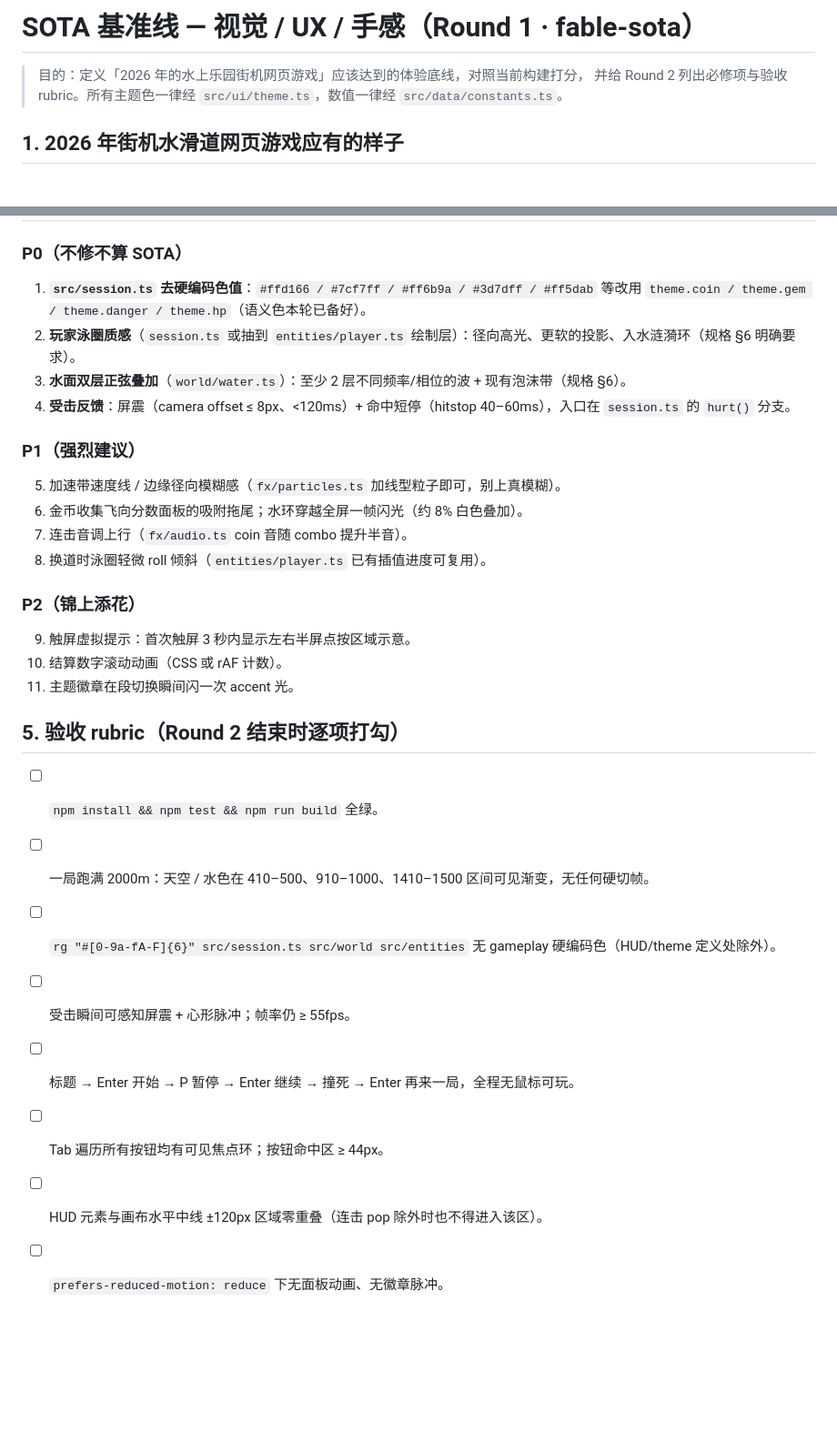
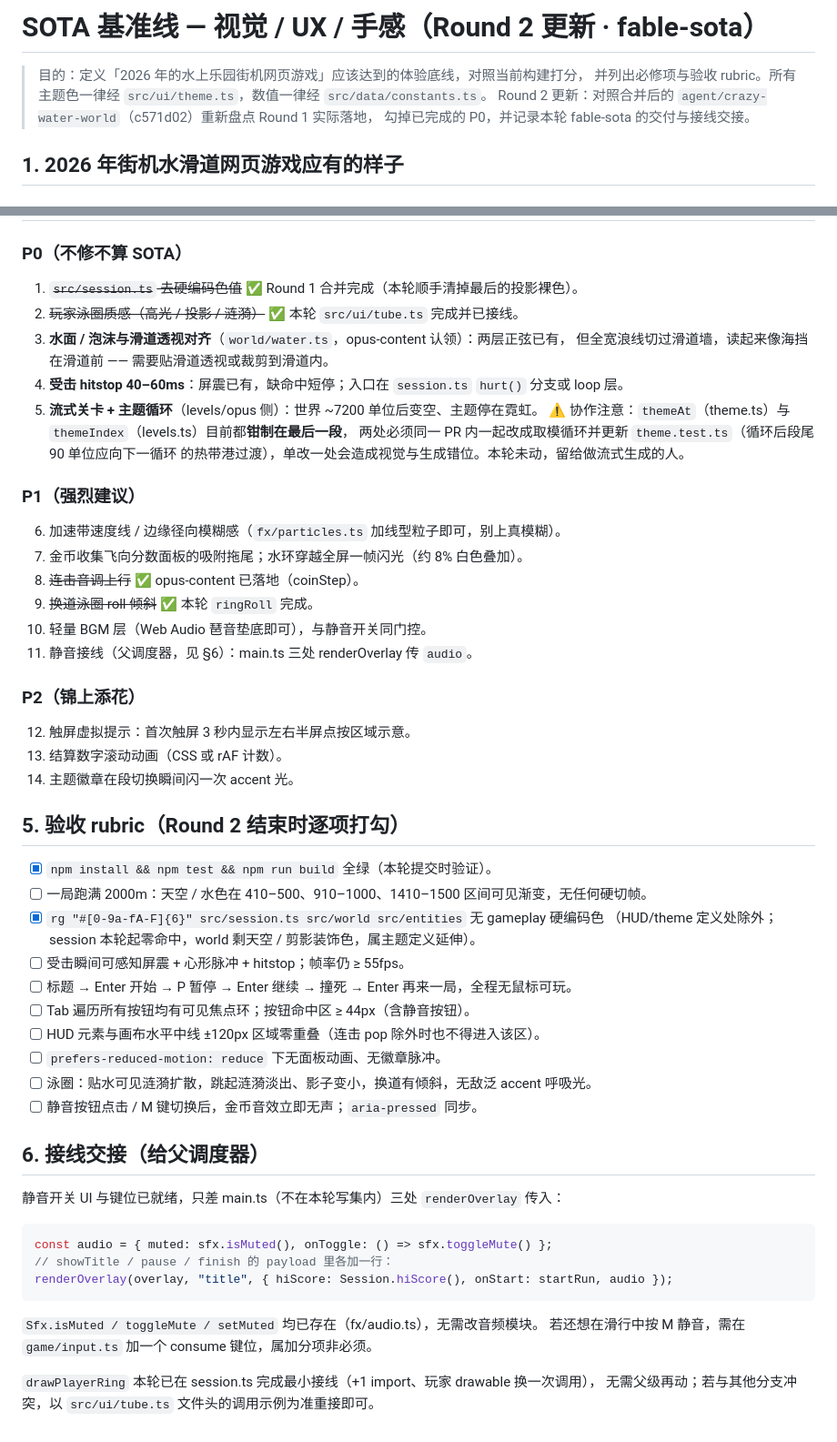
Before and after one commit to 9997433-bit/FKSHJ, a Markdown page: .agent_workspace/SOTA_BAR.md, 2 parts joined by grey strips. Shown at 91% size. Rendered like a GitHub page; blank space fills up the shorter version.

````diff
--- a/.agent_workspace/SOTA_BAR.md
+++ b/.agent_workspace/SOTA_BAR.md
@@ -1,7 +1,9 @@
-# SOTA 基准线 — 视觉 / UX / 手感（Round 1 · fable-sota）
+# SOTA 基准线 — 视觉 / UX / 手感（Round 2 更新 · fable-sota）
 
 > 目的：定义「2026 年的水上乐园街机网页游戏」应该达到的体验底线，对照当前构建打分，
-> 并给 Round 2 列出必修项与验收 rubric。所有主题色一律经 `src/ui/theme.ts`，数值一律经 `src/data/constants.ts`。
+> 并列出必修项与验收 rubric。所有主题色一律经 `src/ui/theme.ts`，数值一律经 `src/data/constants.ts`。
+> Round 2 更新：对照合并后的 `agent/crazy-water-world`（c571d02）重新盘点 Round 1 实际落地，
+> 勾掉已完成的 P0，并记录本轮 fable-sota 的交付与接线交接。
 
 ## 1. 2026 年街机水滑道网页游戏应有的样子
 
@@ -63,28 +86,54 @@
 
 ### P0（不修不算 SOTA）
-1. **`src/session.ts` 去硬编码色值**：`#ffd166 / #7cf7ff / #ff6b9a / #3d7dff / #ff5dab` 等改用 `theme.coin / theme.gem / theme.danger / theme.hp`（语义色本轮已备好）。
-2. **玩家泳圈质感**（`session.ts` 或抽到 `entities/player.ts` 绘制层）：径向高光、更软的投影、入水涟漪环（规格 §6 明确要求）。
-3. **水面双层正弦叠加**（`world/water.ts`）：至少 2 层不同频率/相位的波 + 现有泡沫带（规格 §6）。
-4. **受击反馈**：屏震（camera offset ≤ 8px、<120ms）+ 命中短停（hitstop 40–60ms），入口在 `session.ts` 的 `hurt()` 分支。
+1. ~~`src/session.ts` 去硬编码色值~~ ✅ Round 1 合并完成（本轮顺手清掉最后的投影裸色）。
+2. ~~玩家泳圈质感（高光 / 投影 / 涟漪）~~ ✅ 本轮 `src/ui/tube.ts` 完成并已接线。
+3. **水面 / 泡沫与滑道透视对齐**（`world/water.ts`，opus-content 认领）：两层正弦已有，
+   但全宽浪线切过滑道墙，读起来像海挡在滑道前 —— 需要贴滑道透视或裁剪到滑道内。
+4. **受击 hitstop 40–60ms**：屏震已有，缺命中短停；入口在 `session.ts` `hurt()` 分支或 loop 层。
+5. **流式关卡 + 主题循环**（levels/opus 侧）：世界 ~7200 单位后变空、主题停在霓虹。
+   ⚠️ 协作注意：`themeAt`（theme.ts）与 `themeIndex`（levels.ts）目前都**钳制在最后一段**，
+   两处必须同一 PR 内一起改成取模循环并更新 `theme.test.ts`（循环后段尾 90 单位应向下一循环
+   的热带港过渡），单改一处会造成视觉与生成错位。本轮未动，留给做流式生成的人。
 
 ### P1（强烈建议）
-5. 加速带速度线 / 边缘径向模糊感（`fx/particles.ts` 加线型粒子即可，别上真模糊）。
-6. 金币收集飞向分数面板的吸附拖尾；水环穿越全屏一帧闪光（约 8% 白色叠加）。
-7. 连击音调上行（`fx/audio.ts` coin 音随 combo 提升半音）。
-8. 换道时泳圈轻微 roll 倾斜（`entities/player.ts` 已有插值进度可复用）。
+6. 加速带速度线 / 边缘径向模糊感（`fx/particles.ts` 加线型粒子即可，别上真模糊）。
+7. 金币收集飞向分数面板的吸附拖尾；水环穿越全屏一帧闪光（约 8% 白色叠加）。
+8. ~~连击音调上行~~ ✅ opus-content 已落地（coinStep）。
+9. ~~换道泳圈 roll 倾斜~~ ✅ 本轮 `ringRoll` 完成。
+10. 轻量 BGM 层（Web Audio 琶音垫底即可），与静音开关同门控。
+11. 静音接线（父调度器，见 §6）：main.ts 三处 renderOverlay 传 `audio`。
 
 ### P2（锦上添花）
-9. 触屏虚拟提示：首次触屏 3 秒内显示左右半屏点按区域示意。
-10. 结算数字滚动动画（CSS 或 rAF 计数）。
-11. 主题徽章在段切换瞬间闪一次 accent 光。
+12. 触屏虚拟提示：首次触屏 3 秒内显示左右半屏点按区域示意。
+13. 结算数字滚动动画（CSS 或 rAF 计数）。
+14. 主题徽章在段切换瞬间闪一次 accent 光。
 
 ## 5. 验收 rubric（Round 2 结束时逐项打勾）
 
-- [ ] `npm install && npm test && npm run build` 全绿。
+- [x] `npm install && npm test && npm run build` 全绿（本轮提交时验证）。
 - [ ] 一局跑满 2000m：天空 / 水色在 410–500、910–1000、1410–1500 区间可见渐变，无任何硬切帧。
-- [ ] `rg "#[0-9a-fA-F]{6}" src/session.ts src/world src/entities` 无 gameplay 硬编码色（HUD/theme 定义处除外）。
-- [ ] 受击瞬间可感知屏震 + 心形脉冲；帧率仍 ≥ 55fps。
+- [x] `rg "#[0-9a-fA-F]{6}" src/session.ts src/world src/entities` 无 gameplay 硬编码色
+      （HUD/theme 定义处除外；session 本轮起零命中，world 剩天空 / 剪影装饰色，属主题定义延伸）。
+- [ ] 受击瞬间可感知屏震 + 心形脉冲 + hitstop；帧率仍 ≥ 55fps。
 - [ ] 标题 → Enter 开始 → P 暂停 → Enter 继续 → 撞死 → Enter 再来一局，全程无鼠标可玩。
-- [ ] Tab 遍历所有按钮均有可见焦点环；按钮命中区 ≥ 44px。
+- [ ] Tab 遍历所有按钮均有可见焦点环；按钮命中区 ≥ 44px（含静音按钮）。
 - [ ] HUD 元素与画布水平中线 ±120px 区域零重叠（连击 pop 除外时也不得进入该区）。
 - [ ] `prefers-reduced-motion: reduce` 下无面板动画、无徽章脉冲。
+- [ ] 泳圈：贴水可见涟漪扩散，跳起涟漪淡出、影子变小，换道有倾斜，无敌泛 accent 呼吸光。
+- [ ] 静音按钮点击 / M 键切换后，金币音效立即无声；`aria-pressed` 同步。
+
+## 6. 接线交接（给父调度器）
+
+静音开关 UI 与键位已就绪，只差 main.ts（不在本轮写集内）三处 `renderOverlay` 传入：
+
+```ts
+const audio = { muted: sfx.isMuted(), onToggle: () => sfx.toggleMute() };
+// showTitle / pause / finish 的 payload 里各加一行：
+renderOverlay(overlay, "title", { hiScore: Session.hiScore(), onStart: startRun, audio });
+```
+
+`Sfx.isMuted / toggleMute / setMuted` 均已存在（fx/audio.ts），无需改音频模块。
+若还想在滑行中按 M 静音，需在 `game/input.ts` 加一个 consume 键位，属加分项非必须。
+
+`drawPlayerRing` 本轮已在 session.ts 完成最小接线（+1 import、玩家 drawable 换一次调用），
+无需父级再动；若与其他分支冲突，以 `src/ui/tube.ts` 文件头的调用示例为准重接即可。
````
Also changed, not shown: other parts of .agent_workspace/SOTA_BAR.md (+37 -16 lines).
